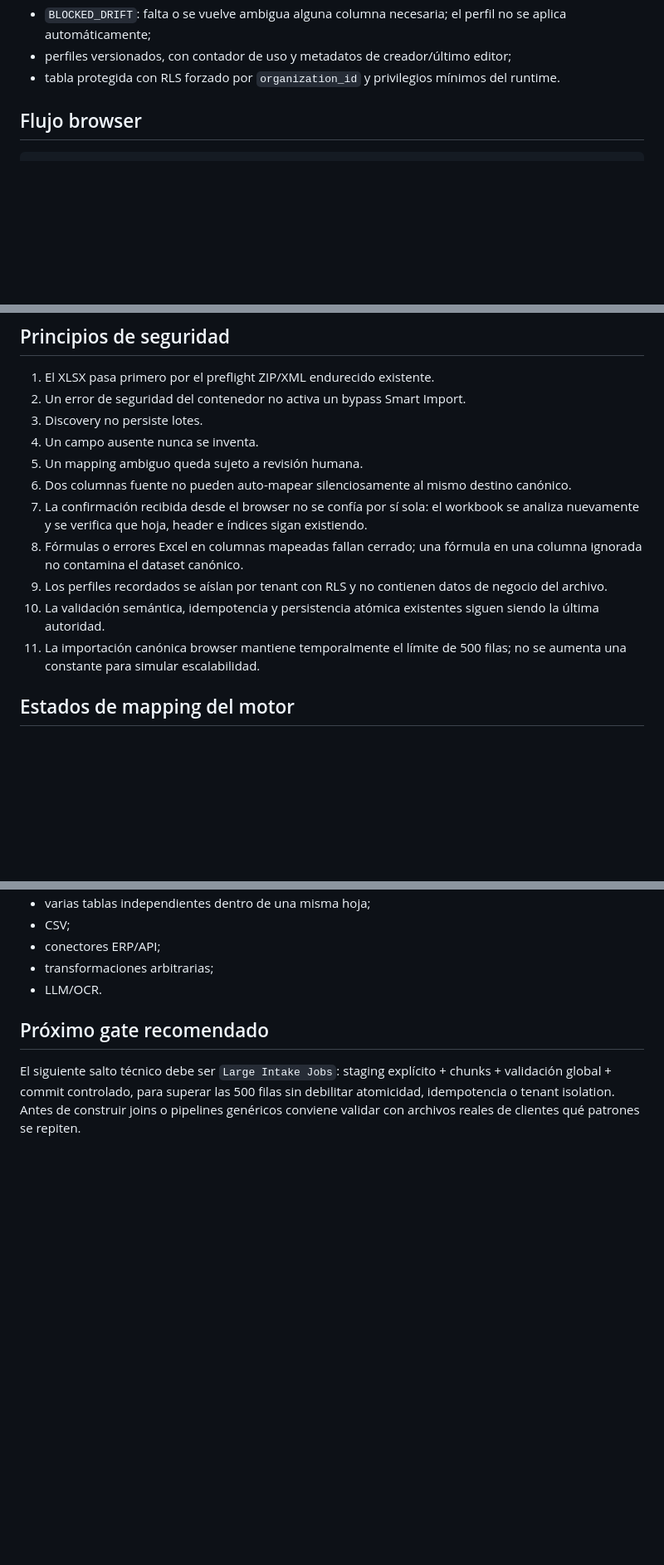
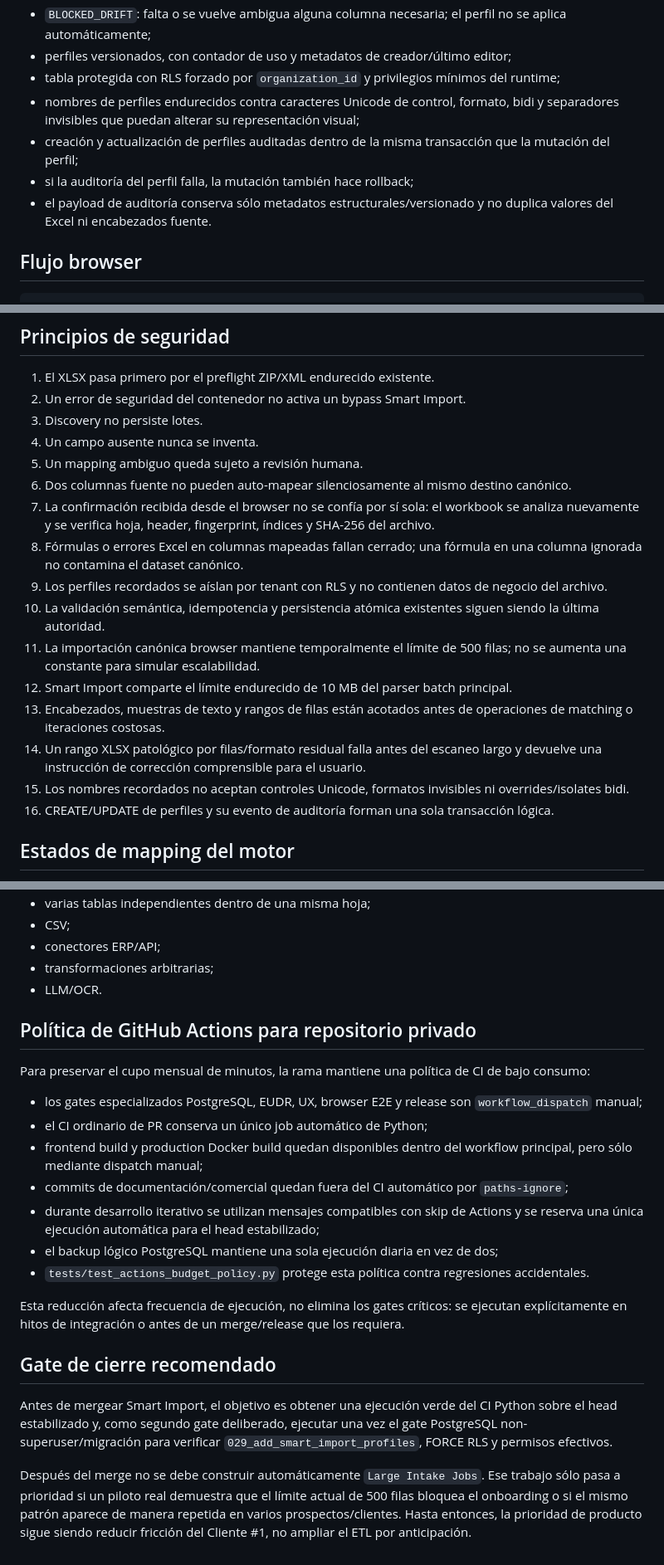
Before and after one commit to Jose34345/litoral_trace, a Markdown page: docs/SMART_IMPORT_V1.md, 3 parts joined by grey strips. Shown at 83% size. Rendered like a GitHub page; blank space fills up the shorter version.

Commit message:
[skip actions] docs: record Smart Import hardening and private-repo CI policy

```diff
--- a/docs/SMART_IMPORT_V1.md
+++ b/docs/SMART_IMPORT_V1.md
@@ -44,7 +44,11 @@ Implementado en la rama Smart Import:
 - `COMPATIBLE_DRIFT`: cambió la firma (por ejemplo, aparecieron columnas extra) pero siguen existiendo de forma unívoca todas las columnas usadas por el mapping;
 - `BLOCKED_DRIFT`: falta o se vuelve ambigua alguna columna necesaria; el perfil no se aplica automáticamente;
 - perfiles versionados, con contador de uso y metadatos de creador/último editor;
-- tabla protegida con RLS forzado por `organization_id` y privilegios mínimos del runtime.
+- tabla protegida con RLS forzado por `organization_id` y privilegios mínimos del runtime;
+- nombres de perfiles endurecidos contra caracteres Unicode de control, formato, bidi y separadores invisibles que puedan alterar su representación visual;
+- creación y actualización de perfiles auditadas dentro de la misma transacción que la mutación del perfil;
+- si la auditoría del perfil falla, la mutación también hace rollback;
+- el payload de auditoría conserva sólo metadatos estructurales/versionado y no duplica valores del Excel ni encabezados fuente.
 
 ## Flujo browser
 
@@ -80,11 +84,16 @@ parser oficial exacto ──si coincide──→ validador canónico
 4. Un campo ausente nunca se inventa.
 5. Un mapping ambiguo queda sujeto a revisión humana.
 6. Dos columnas fuente no pueden auto-mapear silenciosamente al mismo destino canónico.
-7. La confirmación recibida desde el browser no se confía por sí sola: el workbook se analiza nuevamente y se verifica que hoja, header e índices sigan existiendo.
+7. La confirmación recibida desde el browser no se confía por sí sola: el workbook se analiza nuevamente y se verifica hoja, header, fingerprint, índices y SHA-256 del archivo.
 8. Fórmulas o errores Excel en columnas mapeadas fallan cerrado; una fórmula en una columna ignorada no contamina el dataset canónico.
 9. Los perfiles recordados se aíslan por tenant con RLS y no contienen datos de negocio del archivo.
 10. La validación semántica, idempotencia y persistencia atómica existentes siguen siendo la última autoridad.
 11. La importación canónica browser mantiene temporalmente el límite de 500 filas; no se aumenta una constante para simular escalabilidad.
+12. Smart Import comparte el límite endurecido de 10 MB del parser batch principal.
+13. Encabezados, muestras de texto y rangos de filas están acotados antes de operaciones de matching o iteraciones costosas.
+14. Un rango XLSX patológico por filas/formato residual falla antes del escaneo largo y devuelve una instrucción de corrección comprensible para el usuario.
+15. Los nombres recordados no aceptan controles Unicode, formatos invisibles ni overrides/isolates bidi.
+16. CREATE/UPDATE de perfiles y su evento de auditoría forman una sola transacción lógica.
 
 ## Estados de mapping del motor
 
@@ -109,6 +118,22 @@ Smart Import V1/V1.1 no intenta ser un ETL genérico. Todavía quedan fuera:
 - transformaciones arbitrarias;
 - LLM/OCR.
 
-## Próximo gate recomendado
+## Política de GitHub Actions para repositorio privado
 
-El siguiente salto técnico debe ser `Large Intake Jobs`: staging explícito + chunks + validación global + commit controlado, para superar las 500 filas sin debilitar atomicidad, idempotencia o tenant isolation. Antes de construir joins o pipelines genéricos conviene validar con archivos reales de clientes qué patrones se repiten.
+Para preservar el cupo mensual de minutos, la rama mantiene una política de CI de bajo consumo:
+
+- los gates especializados PostgreSQL, EUDR, UX, browser E2E y release son `workflow_dispatch` manual;
+- el CI ordinario de PR conserva un único job automático de Python;
+- frontend build y production Docker build quedan disponibles dentro del workflow principal, pero sólo mediante dispatch manual;
+- commits de documentación/comercial quedan fuera del CI automático por `paths-ignore`;
+- durante desarrollo iterativo se utilizan mensajes compatibles con skip de Actions y se reserva una única ejecución automática para el head estabilizado;
+- el backup lógico PostgreSQL mantiene una sola ejecución diaria en vez de dos;
+- `tests/test_actions_budget_policy.py` protege esta política contra regresiones accidentales.
+
+Esta reducción afecta frecuencia de ejecución, no elimina los gates críticos: se ejecutan explícitamente en hitos de integración o antes de un merge/release que los requiera.
+
+## Gate de cierre recomendado
+
+Antes de mergear Smart Import, el objetivo es obtener una ejecución verde del CI Python sobre el head estabilizado y, como segundo gate deliberado, ejecutar una vez el gate PostgreSQL non-superuser/migración para verificar `029_add_smart_import_profiles`, FORCE RLS y permisos efectivos.
+
+Después del merge no se debe construir automáticamente `Large Intake Jobs`. Ese trabajo sólo pasa a prioridad si un piloto real demuestra que el límite actual de 500 filas bloquea el onboarding o si el mismo patrón aparece de manera repetida en varios prospectos/clientes. Hasta entonces, la prioridad de producto sigue siendo reducir fricción del Cliente #1, no ampliar el ETL por anticipación.
```
Also changed, not shown: other parts of docs/SMART_IMPORT_V1.md (+1 -1 lines).
